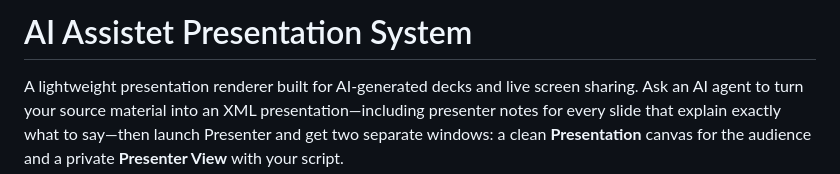
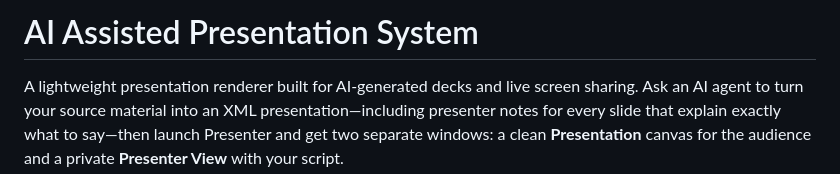
Before and after one commit to corepunch/presenter, a Markdown page: README.md, the part around the change. Drawn GitHub-style.

Commit message:
Fix typo in project title in README.md

```diff
--- a/README.md
+++ b/README.md
@@ -1,4 +1,4 @@
-# AI Assistet Presentation System
+# AI Assisted Presentation System
 
 A lightweight presentation renderer built for AI-generated decks and live screen sharing. Ask an AI agent to turn your source material into an XML presentation—including presenter notes for every slide that explain exactly what to say—then launch Presenter and get two separate windows: a clean **Presentation** canvas for the audience and a private **Presenter View** with your script.
 
```
